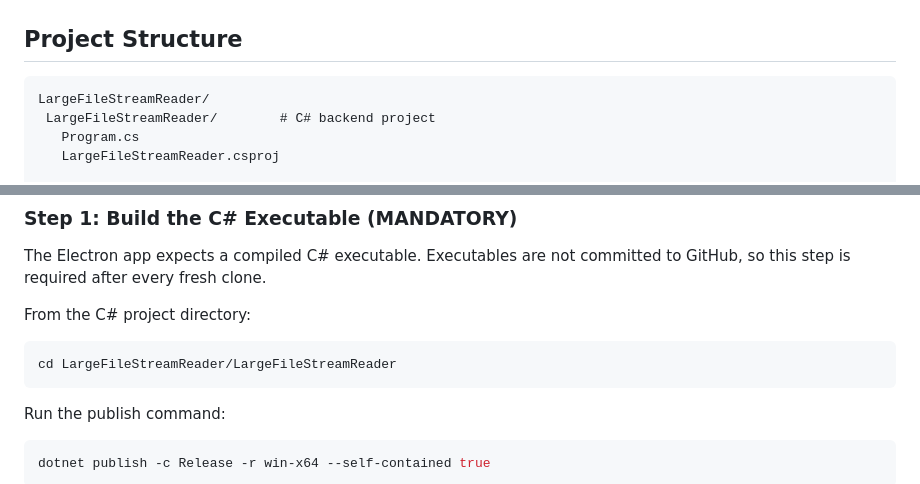
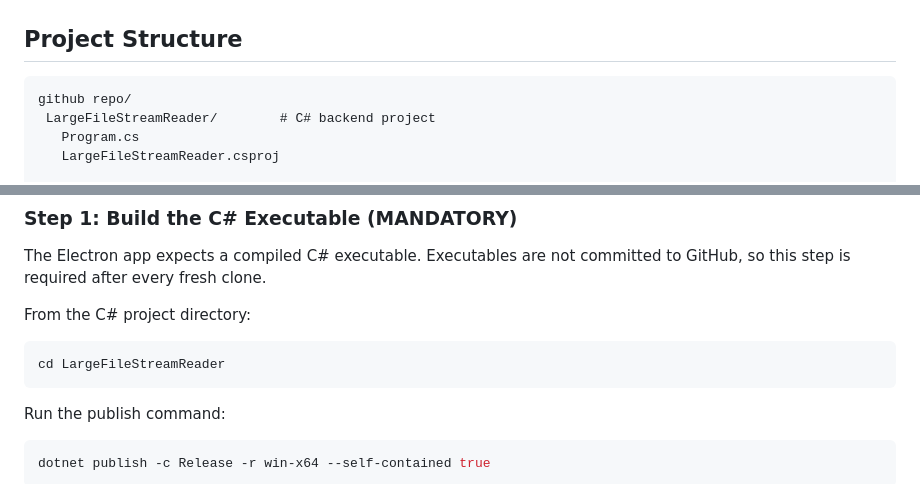
Before and after one commit to viv2005ek/StreamEngine-Electron-Csharp, a Markdown page: Readme.md, 2 parts joined by grey strips. GitHub-like rendering.

Commit message:
fixed doc errors

````diff
--- a/Readme.md
+++ b/Readme.md
@@ -45,7 +45,7 @@ The core idea is disk-based streaming:
 ## Project Structure
 
 ```
-LargeFileStreamReader/
+github repo/
  LargeFileStreamReader/        # C# backend project
    Program.cs
    LargeFileStreamReader.csproj
@@ -102,7 +102,7 @@ Executables are not committed to GitHub, so this step is required after every fr
 From the C# project directory:
 
 ```bash
-cd LargeFileStreamReader/LargeFileStreamReader
+cd LargeFileStreamReader
 ```
 
 Run the publish command:
````
Also changed, not shown: other parts of Readme.md (+1 -1 lines).
